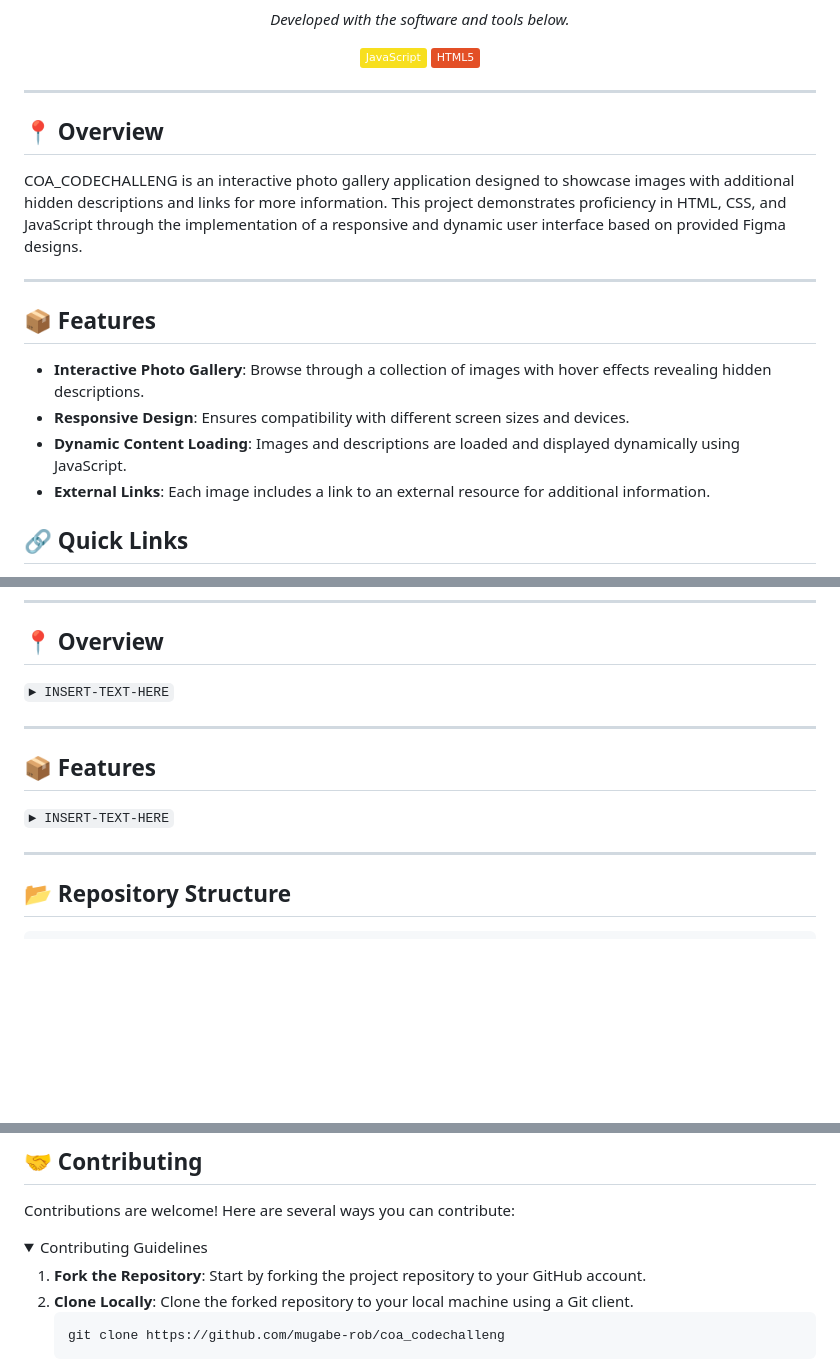
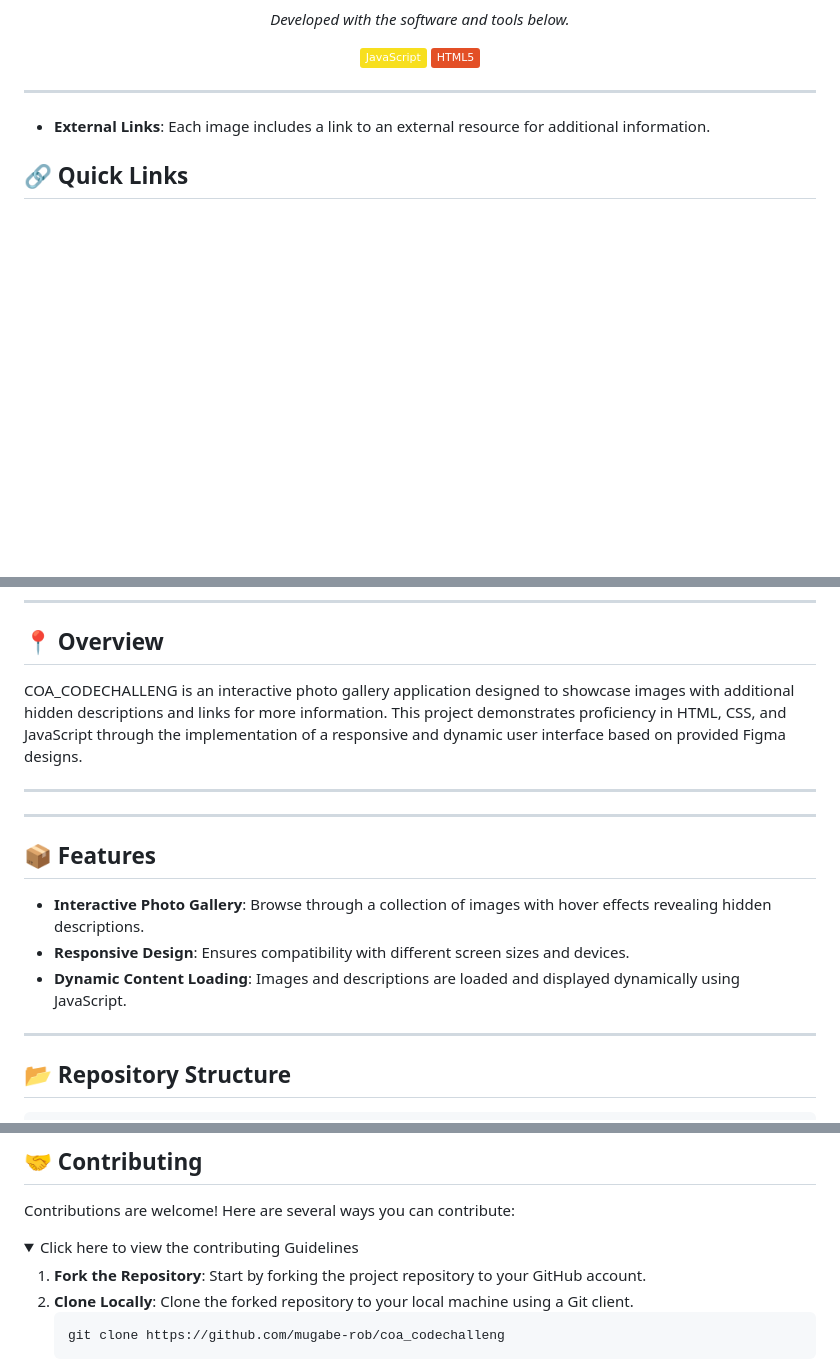
Before and after one commit to mugabe-rob/coa_codechalleng, a Markdown page: README.md, 3 parts joined by grey strips. Rendered like a GitHub page; folded sections open; badges without logos; blank space fills up the shorter version.

Commit message:
Update README with new project description, installation instructions and usage

```diff
--- a/README.md
+++ b/README.md
@@ -22,17 +22,7 @@
 </p>
 <hr>
 
-## 📍 Overview
 
-COA_CODECHALLENG is an interactive photo gallery application designed to showcase images with additional hidden descriptions and links for more information. This project demonstrates proficiency in HTML, CSS, and JavaScript through the implementation of a responsive and dynamic user interface based on provided Figma designs.
-
----
-
-## 📦 Features
-
-- **Interactive Photo Gallery**: Browse through a collection of images with hover effects revealing hidden descriptions.
-- **Responsive Design**: Ensures compatibility with different screen sizes and devices.
-- **Dynamic Content Loading**: Images and descriptions are loaded and displayed dynamically using JavaScript.
 - **External Links**: Each image includes a link to an external resource for additional information.
 
 ## 🔗 Quick Links
@@ -54,13 +44,15 @@ COA_CODECHALLENG is an interactive photo gallery application designed to showcas
 
 ## 📍 Overview
 
-<code>► INSERT-TEXT-HERE</code>
+COA_CODECHALLENG is an interactive photo gallery application designed to showcase images with additional hidden descriptions and links for more information. This project demonstrates proficiency in HTML, CSS, and JavaScript through the implementation of a responsive and dynamic user interface based on provided Figma designs.
 
 ---
-
+---
 ## 📦 Features
 
-<code>► INSERT-TEXT-HERE</code>
+- **Interactive Photo Gallery**: Browse through a collection of images with hover effects revealing hidden descriptions.
+- **Responsive Design**: Ensures compatibility with different screen sizes and devices.
+- **Dynamic Content Loading**: Images and descriptions are loaded and displayed dynamically using JavaScript.
 
 ---
 
@@ -180,7 +172,7 @@ npm test
 Contributions are welcome! Here are several ways you can contribute:
 
 <details closed>
-    <summary>Contributing Guidelines</summary>
+    <summary>Click here to view the contributing Guidelines</summary>
 
 1. **Fork the Repository**: Start by forking the project repository to your GitHub account.
 2. **Clone Locally**: Clone the forked repository to your local machine using a Git client.
```
